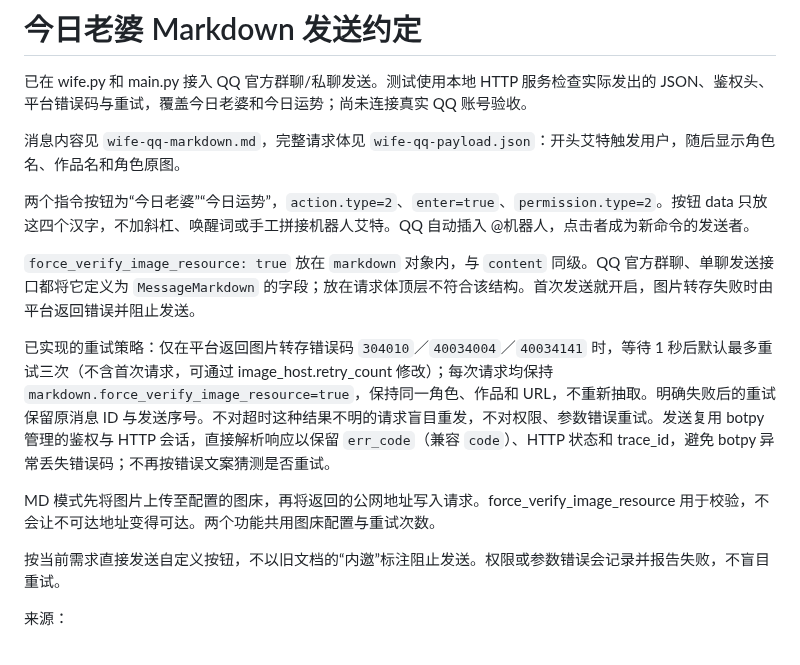
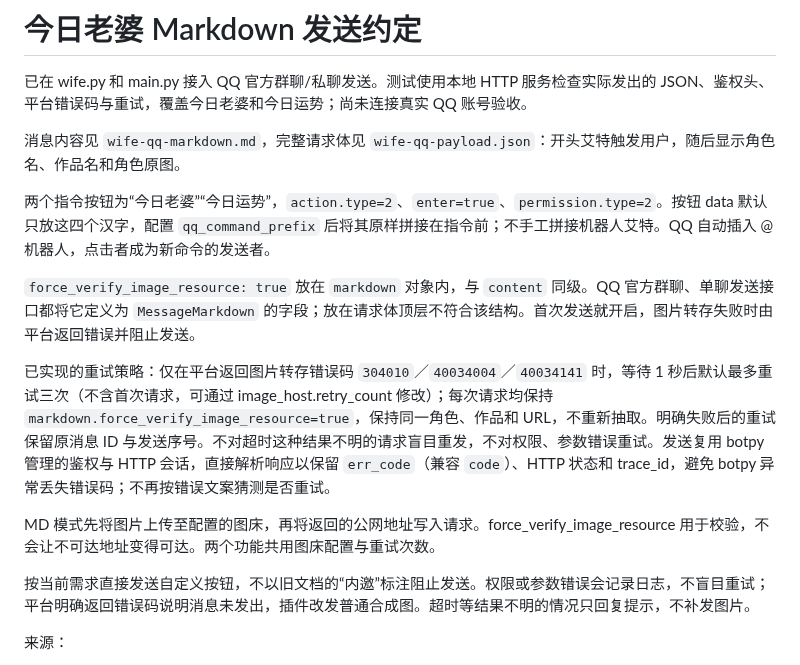
Before and after one commit to yun474/astrbot_plugin_daily_fortune, a Markdown page: docs/wife-qq-send.md, the part around the change. GitHub-like rendering.

```diff
--- a/docs/wife-qq-send.md
+++ b/docs/wife-qq-send.md
@@ -4,7 +4,7 @@
 
 消息内容见 `wife-qq-markdown.md`，完整请求体见 `wife-qq-payload.json`：开头艾特触发用户，随后显示角色名、作品名和角色原图。
 
-两个指令按钮为“今日老婆”“今日运势”，`action.type=2`、`enter=true`、`permission.type=2`。按钮 data 只放这四个汉字，不加斜杠、唤醒词或手工拼接机器人艾特。QQ 自动插入 @机器人，点击者成为新命令的发送者。
+两个指令按钮为“今日老婆”“今日运势”，`action.type=2`、`enter=true`、`permission.type=2`。按钮 data 默认只放这四个汉字，配置 `qq_command_prefix` 后将其原样拼接在指令前；不手工拼接机器人艾特。QQ 自动插入 @机器人，点击者成为新命令的发送者。
 
 `force_verify_image_resource: true` 放在 `markdown` 对象内，与 `content` 同级。QQ 官方群聊、单聊发送接口都将它定义为 `MessageMarkdown` 的字段；放在请求体顶层不符合该结构。首次发送就开启，图片转存失败时由平台返回错误并阻止发送。
 
@@ -12,7 +12,7 @@
 
 MD 模式先将图片上传至配置的图床，再将返回的公网地址写入请求。force_verify_image_resource 用于校验，不会让不可达地址变得可达。两个功能共用图床配置与重试次数。
 
-按当前需求直接发送自定义按钮，不以旧文档的“内邀”标注阻止发送。权限或参数错误会记录并报告失败，不盲目重试。
+按当前需求直接发送自定义按钮，不以旧文档的“内邀”标注阻止发送。权限或参数错误会记录日志，不盲目重试；平台明确返回错误码说明消息未发出，插件改发普通合成图。超时等结果不明的情况只回复提示，不补发图片。
 
 来源：
 - [QQ 官方 Markdown 文档](https://bot.q.qq.com/wiki/develop/api-v2/server-inter/message/type/markdown.html)
```
Also changed, not shown: CHANGELOG.md (+7 -0 lines), README.md (+5 -3 lines), docs/preview.png, 6 other files.
